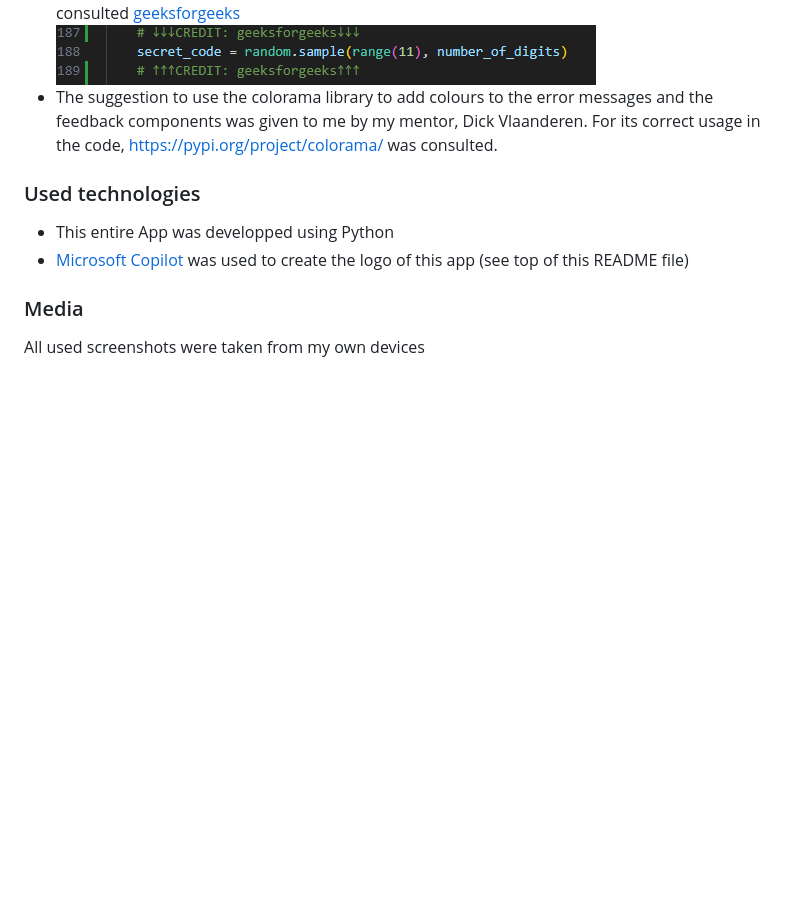
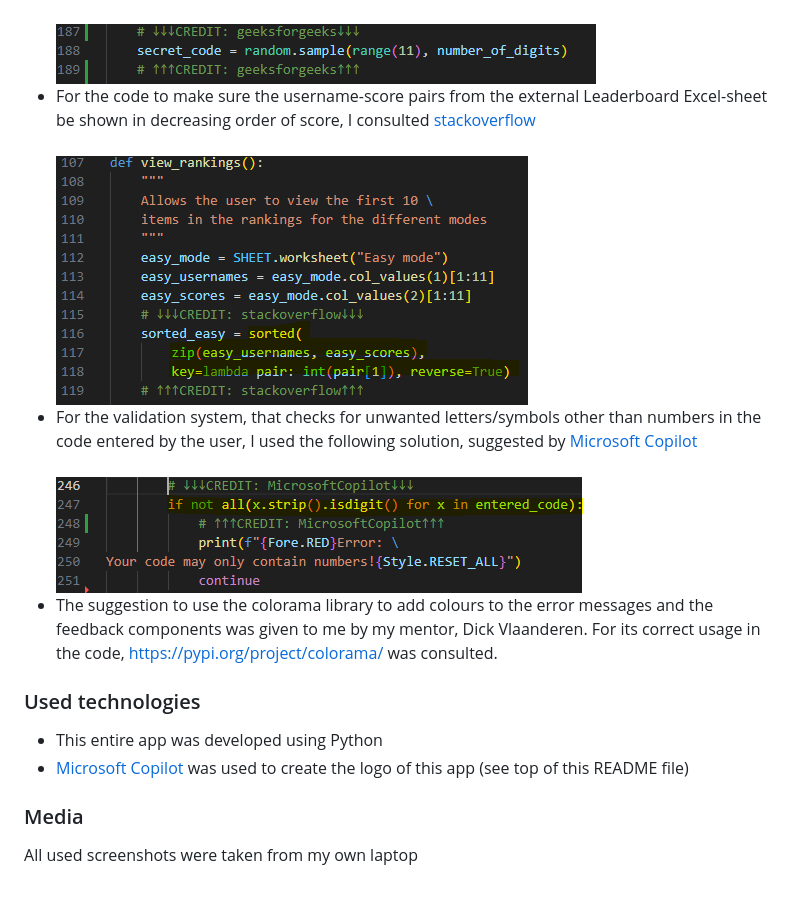
Before and after one commit to DR-developer98/Code-Breakers-Game---3rd-CI-Portfolio-Project-Python-, a Markdown page: README.md, the part around the change printed below. Drawn GitHub-style; pictures changed too: assets/images-for-README/sorted-lambda-method.PNG (added), assets/images-for-README/validation-guessed-code-no-lett-or-other-symbols.PNG (added); blank space fills up the shorter version.

Commit message:
Update README file with code referencing for validation system (no letters or other symbols) of the guessed code and for sorting username-score pairs in decreasing order of score

```diff
--- a/README.md
+++ b/README.md
@@ -121,11 +121,19 @@ To fix this, I used the .join method like in the example here below, to turn the
 <img src="assets/images-for-README/exclude-double-values-secret-code.PNG">
-
+<br>
+<li>For the code to make sure the username-score pairs from the external Leaderboard Excel-sheet be shown in decreasing order of score, I consulted <a href="https://stackoverflow.com/questions/10695139/sort-a-list-of-tuples-by-2nd-item-integer-value" target="_blank">stackoverflow</a></li>
+<br>
+<img src="assets/images-for-README/sorted-lambda-method.PNG">
+<br>
+<li>For the validation system, that checks for unwanted letters/symbols other than numbers in the code entered by the user, I used the following solution, suggested by <a href="https://copilot.microsoft.com/" target="_blank">Microsoft Copilot</a></li>
+<br>
+<img src="assets/images-for-README/validation-guessed-code-no-lett-or-other-symbols.PNG">
+<br>
 <li>The suggestion to use the colorama library to add colours to the error messages and the feedback components was given to me by my mentor, Dick Vlaanderen. For its correct usage in the code, <a href="https://pypi.org/project/colorama/" target="_blank">https://pypi.org/project/colorama/</a> was consulted.</li>
 </ul>
 <h3>Used technologies</h3>
 <ul>
-<li>This entire App was developped using Python</li>
+<li>This entire app was developed using Python</li>
 <li><a href="https://copilot.microsoft.com/" target="_blank">Microsoft Copilot</a> was used to create the logo of this app (see top of this README file)</li>
 </ul>
 <h3>Media</h3>
-All used screenshots were taken from my own devices
+All used screenshots were taken from my own laptop
```
Also changed, not shown: other parts of README.md (+1 -1 lines), 1 other file.
